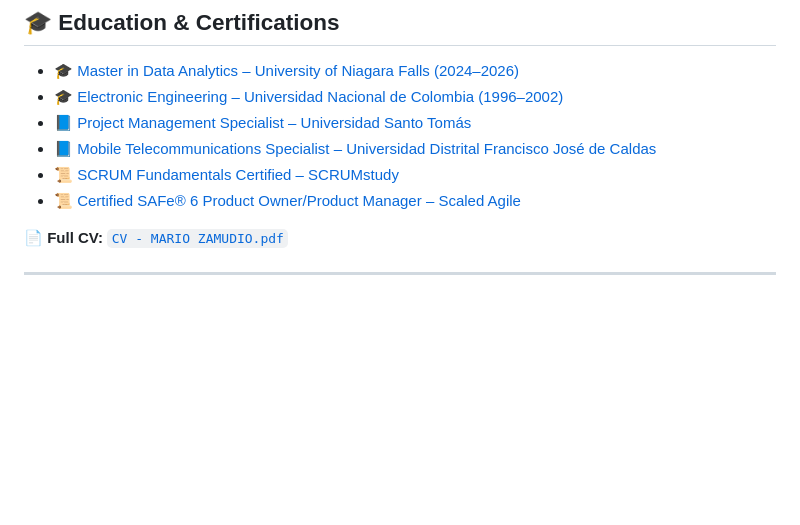
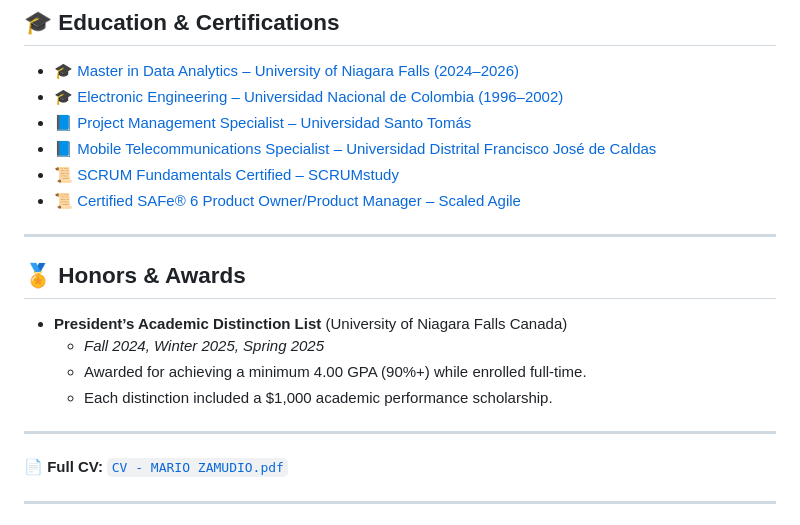
Before and after one commit to mfzamudio/mfzamudio.github.io, a Markdown page: README.md, the part around the change. GitHub-like rendering; blank space fills up the shorter version.

```diff
--- a/README.md
+++ b/README.md
@@ -60,6 +60,17 @@ Here are some of the most relevant projects from my portfolio.
 - 📜 [SCRUM Fundamentals Certified – SCRUMstudy](https://www.scrumstudy.com/)
 - 📜 [Certified SAFe® 6 Product Owner/Product Manager – Scaled Agile](https://scaledagile.com/certification/certified-safe-product-owner-product-manager/)
 
+---
+
+## 🏅 Honors & Awards
+
+- **President’s Academic Distinction List** (University of Niagara Falls Canada)
+  - *Fall 2024, Winter 2025, Spring 2025*
+  - Awarded for achieving a minimum 4.00 GPA (90%+) while enrolled full-time.
+  - Each distinction included a $1,000 academic performance scholarship.
+
+---
+
 📄 **Full CV:** [`CV - MARIO ZAMUDIO.pdf`](./CV%20-%20MARIO%20ZAMUDIO.pdf)
 
 ---
```
